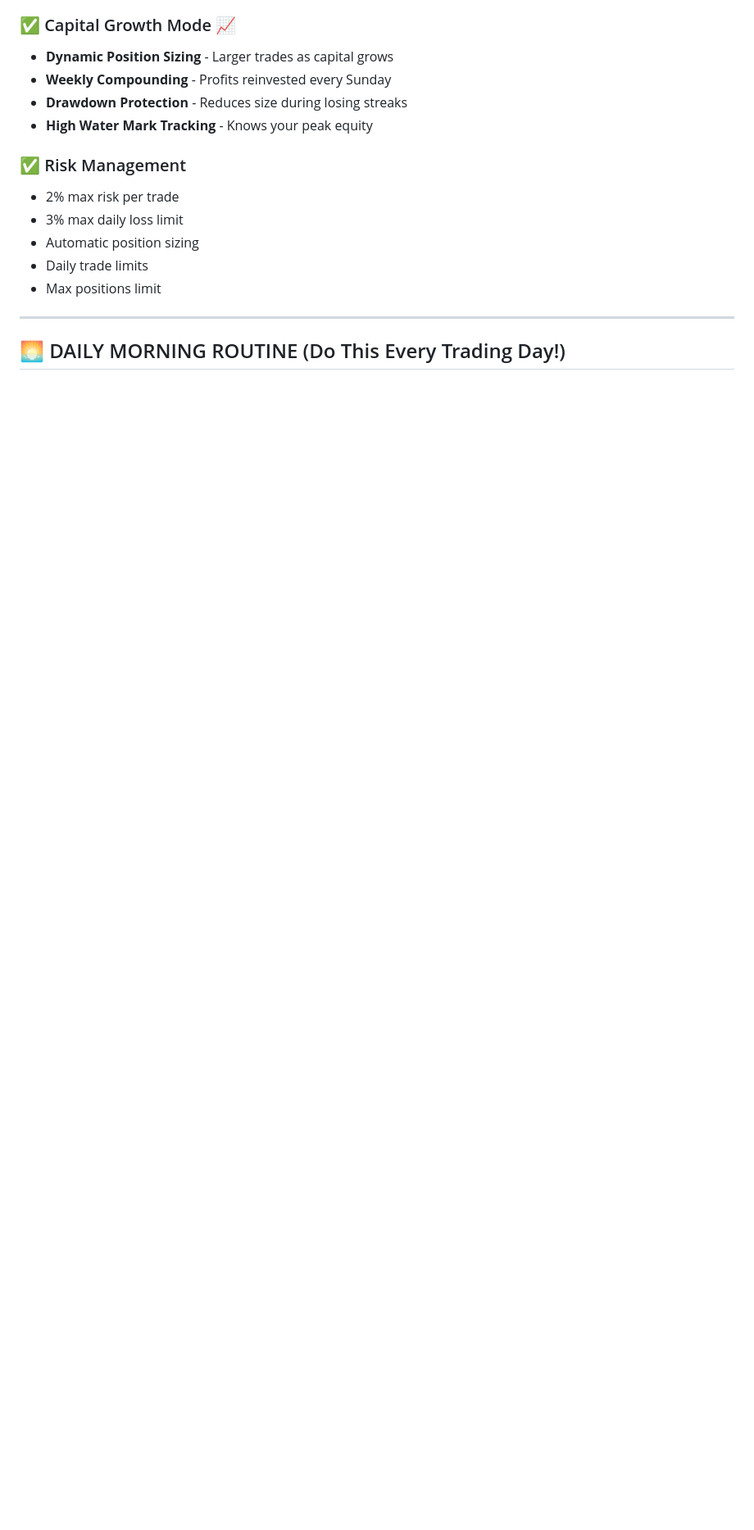
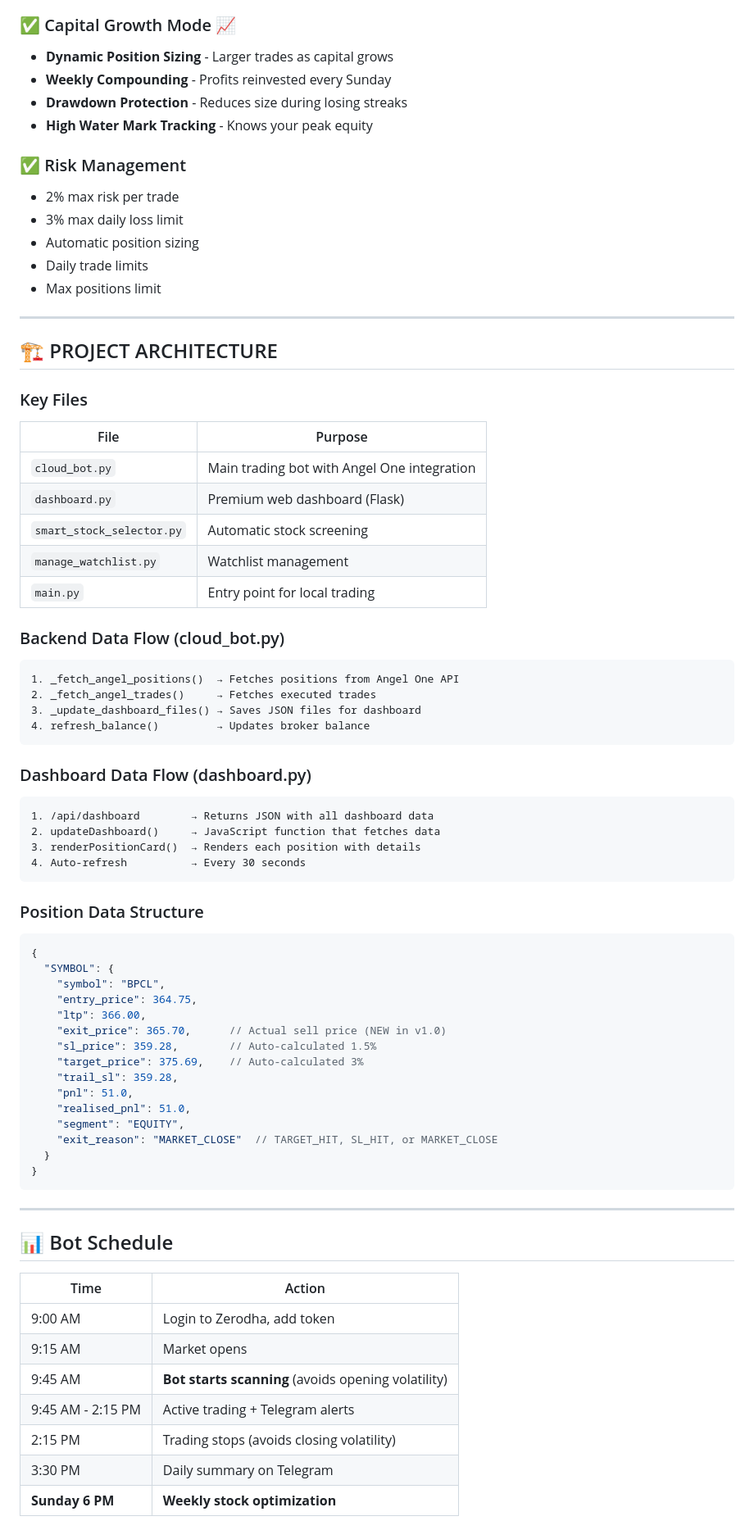
Before and after one commit to Karthikeyan-Ravichandran22/zerodha-trading-bot, a Markdown page: README.md, the part around one of its changes. Shown at 82% size. Rendered like a GitHub page; blank space fills up the shorter version.

````diff
--- a/README.md
+++ b/README.md
@@ -120,4 +202,64 @@ python main.py --scan-now            # Scan and start
 
 ---
 
-## 🌅 DAILY MORNING ROUTINE (Do This Every Trading Day!)
+## 🏗️ PROJECT ARCHITECTURE
+
+### Key Files
+
+| File | Purpose |
+|------|---------|
+| `cloud_bot.py` | Main trading bot with Angel One integration |
+| `dashboard.py` | Premium web dashboard (Flask) |
+| `smart_stock_selector.py` | Automatic stock screening |
+| `manage_watchlist.py` | Watchlist management |
+| `main.py` | Entry point for local trading |
+
+### Backend Data Flow (cloud_bot.py)
+```
+1. _fetch_angel_positions()  → Fetches positions from Angel One API
+2. _fetch_angel_trades()     → Fetches executed trades
+3. _update_dashboard_files() → Saves JSON files for dashboard
+4. refresh_balance()         → Updates broker balance
+```
+
+### Dashboard Data Flow (dashboard.py)
+```
+1. /api/dashboard        → Returns JSON with all dashboard data
+2. updateDashboard()     → JavaScript function that fetches data
+3. renderPositionCard()  → Renders each position with details
+4. Auto-refresh          → Every 30 seconds
+```
+
+### Position Data Structure
+```json
+{
+  "SYMBOL": {
+    "symbol": "BPCL",
+    "entry_price": 364.75,
+    "ltp": 366.00,
+    "exit_price": 365.70,      // Actual sell price (NEW in v1.0)
+    "sl_price": 359.28,        // Auto-calculated 1.5%
+    "target_price": 375.69,    // Auto-calculated 3%
+    "trail_sl": 359.28,
+    "pnl": 51.0,
+    "realised_pnl": 51.0,
+    "segment": "EQUITY",
+    "exit_reason": "MARKET_CLOSE"  // TARGET_HIT, SL_HIT, or MARKET_CLOSE
+  }
+}
+```
+
+---
+
+## 📊 Bot Schedule
+
+| Time | Action |
+|------|--------|
+| 9:00 AM | Login to Zerodha, add token |
+| 9:15 AM | Market opens |
+| 9:45 AM | **Bot starts scanning** (avoids opening volatility) |
+| 9:45 AM - 2:15 PM | Active trading + Telegram alerts |
+| 2:15 PM | Trading stops (avoids closing volatility) |
+| 3:30 PM | Daily summary on Telegram |
+| **Sunday 6 PM** | **Weekly stock optimization** |
+
````
Also changed, not shown: other parts of README.md (+202 -66 lines).
